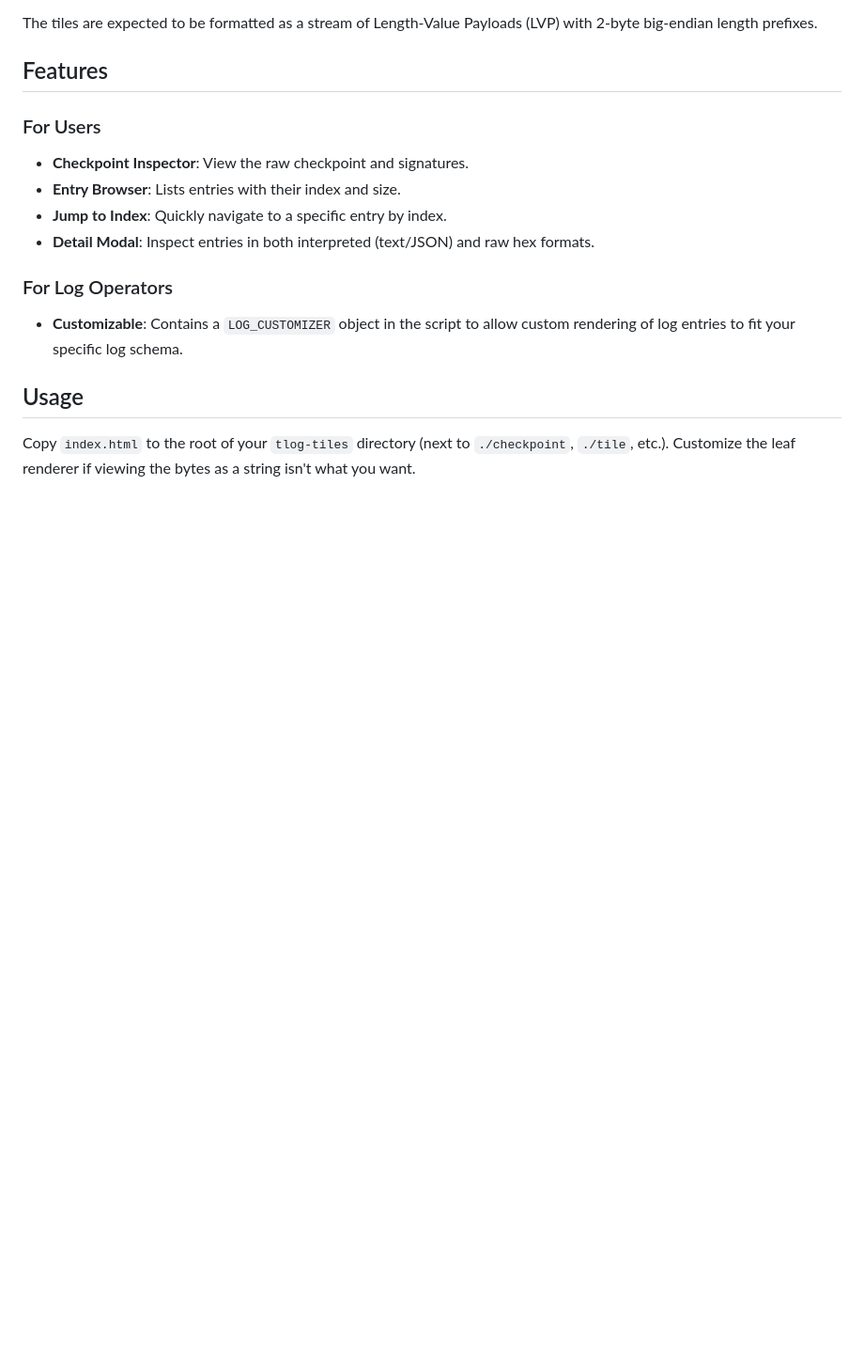
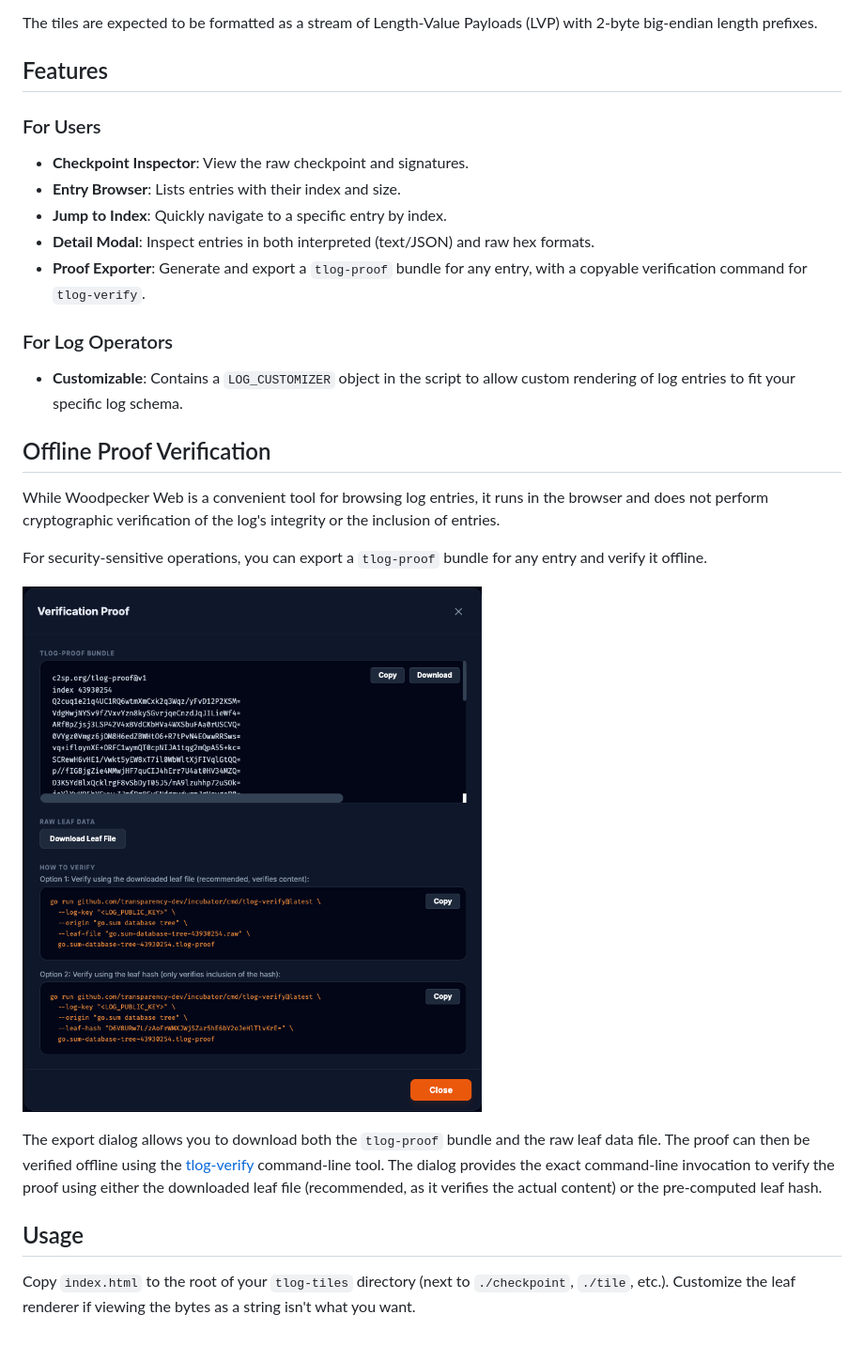
Before and after one commit to transparency-dev/incubator, a Markdown page: woodpecker-web/README.md, the part around the change. Shown: that part at 94% size. GitHub-like rendering; pictures changed too: woodpecker-web/woodpecker-web-proof.png (added); blank space fills up the shorter version.

Commit message:
Woodpecker-web now allows exporting tlog-proof bundles that can be verified by the new command
Update README for woodpecker: screenshot of new feature, and point it to the verification tool

```diff
--- a/woodpecker-web/README.md
+++ b/woodpecker-web/README.md
@@ -26,9 +26,20 @@ The tiles are expected to be formatted as a stream of Length-Value Payloads (LVP
 - **Entry Browser**: Lists entries with their index and size.
 - **Jump to Index**: Quickly navigate to a specific entry by index.
 - **Detail Modal**: Inspect entries in both interpreted (text/JSON) and raw hex formats.
+- **Proof Exporter**: Generate and export a `tlog-proof` bundle for any entry, with a copyable verification command for `tlog-verify`.
 
 ### For Log Operators
 - **Customizable**: Contains a `LOG_CUSTOMIZER` object in the script to allow custom rendering of log entries to fit your specific log schema.
 
+## Offline Proof Verification
+
+While Woodpecker Web is a convenient tool for browsing log entries, it runs in the browser and does not perform cryptographic verification of the log's integrity or the inclusion of entries.
+
+For security-sensitive operations, you can export a `tlog-proof` bundle for any entry and verify it offline.
+
+![Screenshot of Woodpecker Web Proof Export](./woodpecker-web-proof.png)
+
+The export dialog allows you to download both the `tlog-proof` bundle and the raw leaf data file. The proof can then be verified offline using the [tlog-verify](../cmd/tlog-verify) command-line tool. The dialog provides the exact command-line invocation to verify the proof using either the downloaded leaf file (recommended, as it verifies the actual content) or the pre-computed leaf hash.
+
 ## Usage
 Copy `index.html` to the root of your `tlog-tiles` directory (next to `./checkpoint`, `./tile`, etc.). Customize the leaf renderer if viewing the bytes as a string isn't what you want.
```
Also changed, not shown: 2 other files.
